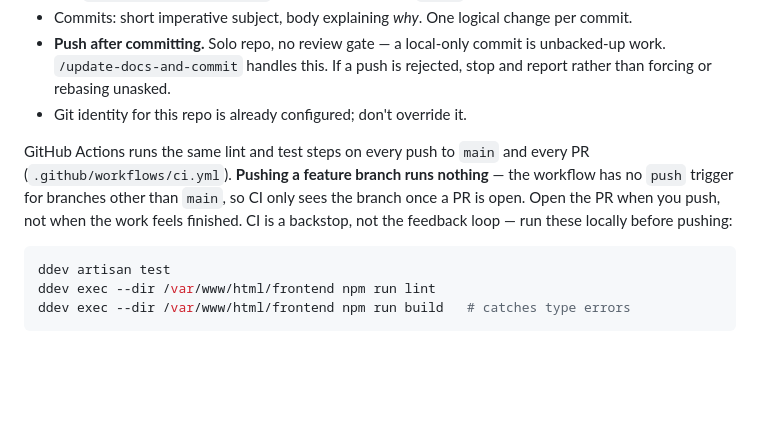
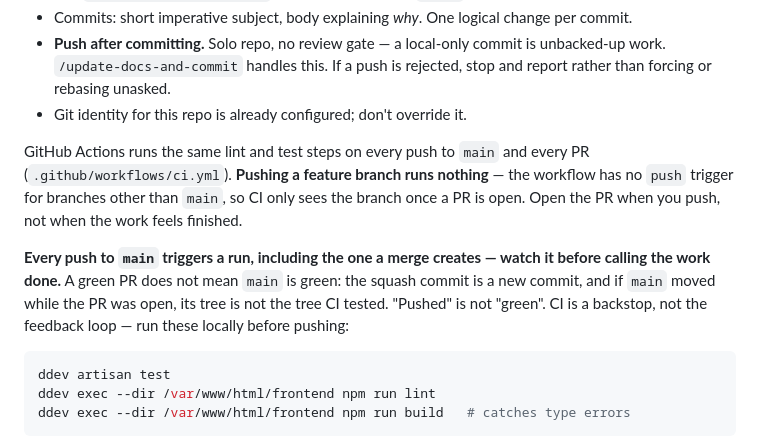
Before and after one commit to sanjayojha/job-tracker, a Markdown page: CLAUDE.md, the part around the change. Rendered like a GitHub page; blank space fills up the shorter version.

````diff
--- a/CLAUDE.md
+++ b/CLAUDE.md
@@ -147,7 +147,9 @@ Driven by the jobs-to-be-done in [project_spec.md](project_spec.md):
 - **Push after committing.** Solo repo, no review gate — a local-only commit is unbacked-up work. `/update-docs-and-commit` handles this. If a push is rejected, stop and report rather than forcing or rebasing unasked.
 - Git identity for this repo is already configured; don't override it.
 
-GitHub Actions runs the same lint and test steps on every push to `main` and every PR (`.github/workflows/ci.yml`). **Pushing a feature branch runs nothing** — the workflow has no `push` trigger for branches other than `main`, so CI only sees the branch once a PR is open. Open the PR when you push, not when the work feels finished. CI is a backstop, not the feedback loop — run these locally before pushing:
+GitHub Actions runs the same lint and test steps on every push to `main` and every PR (`.github/workflows/ci.yml`). **Pushing a feature branch runs nothing** — the workflow has no `push` trigger for branches other than `main`, so CI only sees the branch once a PR is open. Open the PR when you push, not when the work feels finished.
+
+**Every push to `main` triggers a run, including the one a merge creates — watch it before calling the work done.** A green PR does not mean `main` is green: the squash commit is a new commit, and if `main` moved while the PR was open, its tree is not the tree CI tested. "Pushed" is not "green". CI is a backstop, not the feedback loop — run these locally before pushing:
 
 ```bash
 ddev artisan test
````
Also changed, not shown: .claude/commands/update-docs-and-commit.md (+10 -2 lines).
